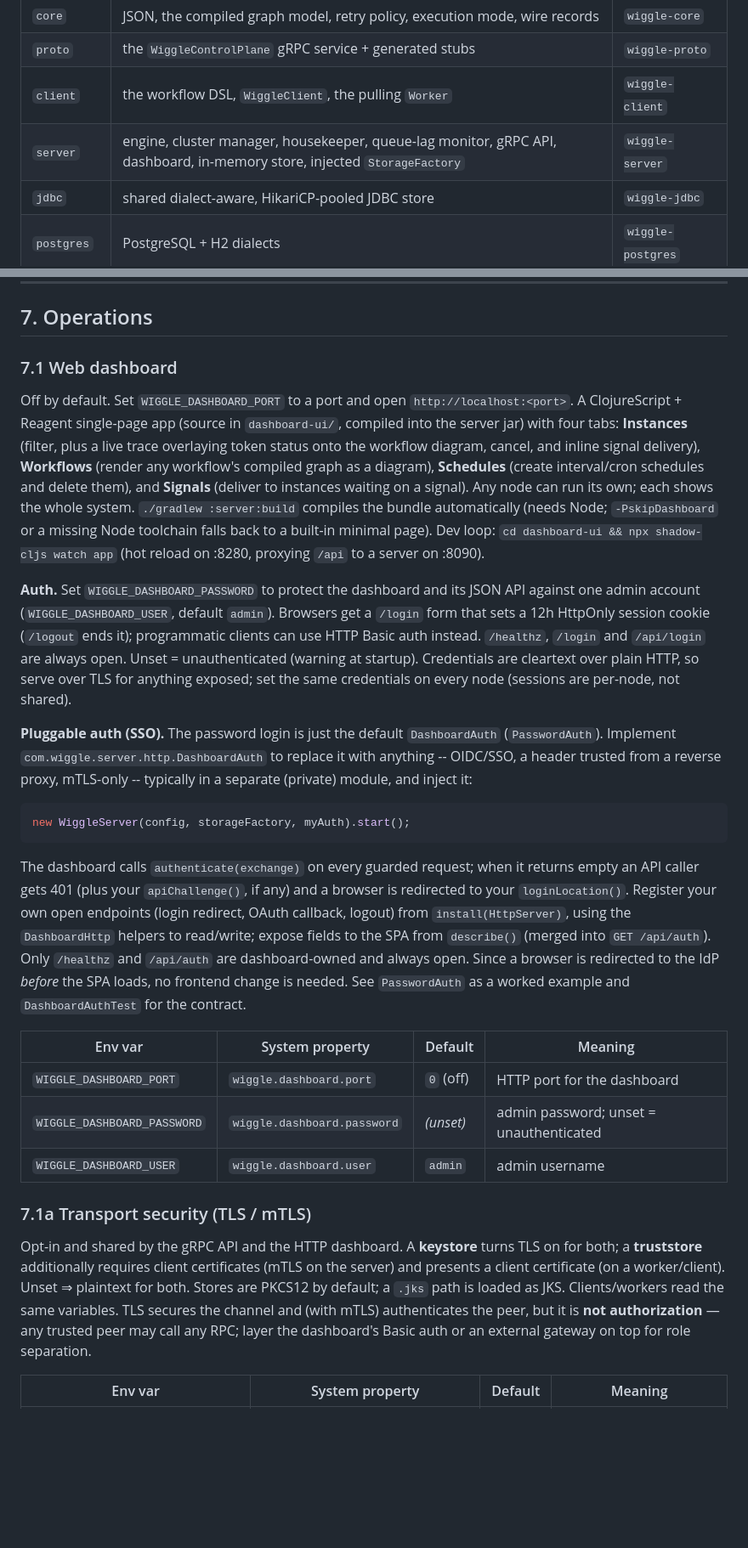
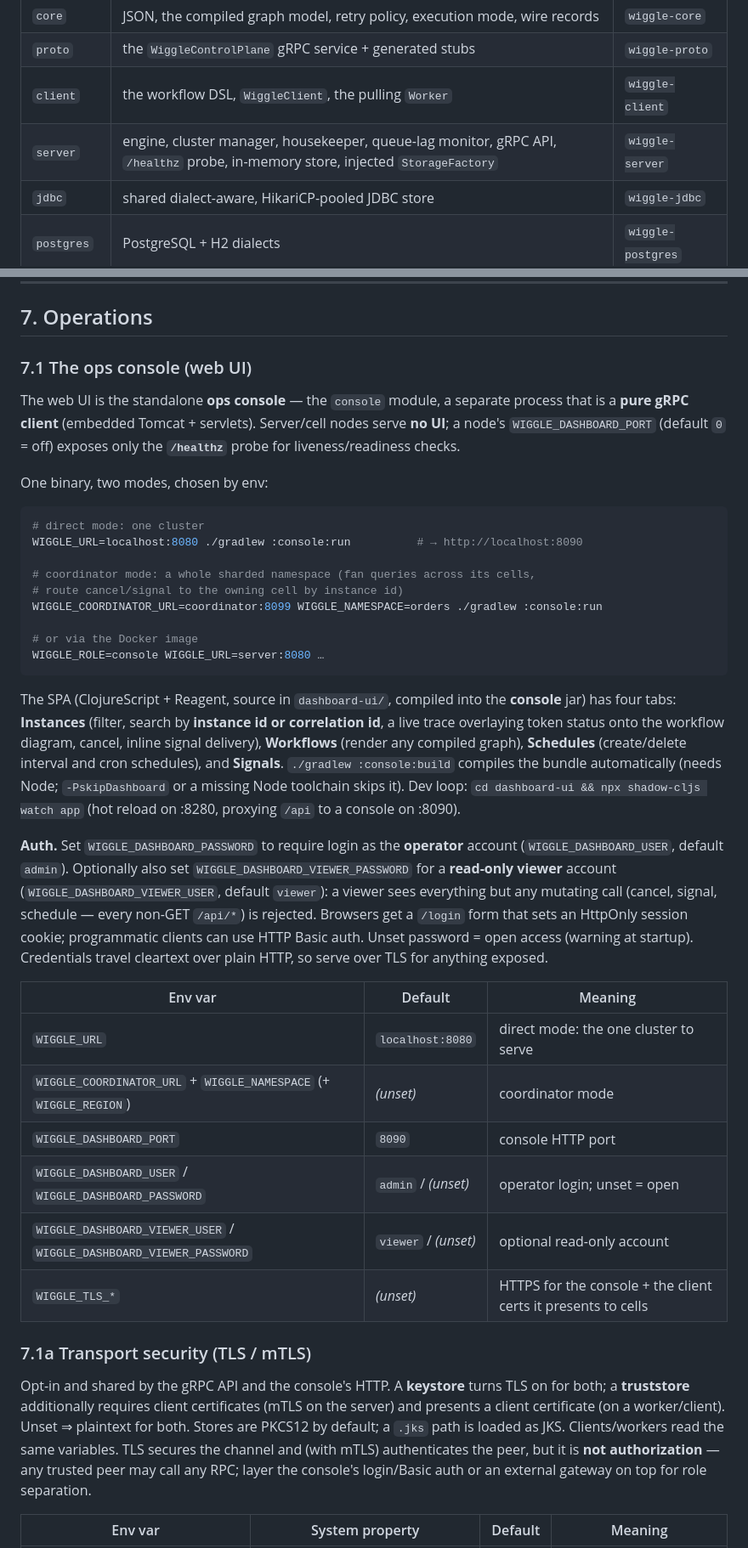
Before and after one commit to hadielmougy/wiggle-site, a Markdown page: content/docs/onboarding.md, 2 parts joined by grey strips. Shown at 85% size. Drawn GitHub-style; blank space fills up the shorter version.

Commit message:
docs: resync onboarding — §7.1 now documents the standalone ops console
Co-Authored-By: Claude Opus 4.8 (1M context) <noreply@anthropic.com>
Claude-Session: https://claude.ai/code/session_01TaXmp5hT2eRgEgQNngcJd9

````diff
--- a/content/docs/onboarding.md
+++ b/content/docs/onboarding.md
@@ -67,7 +67,7 @@ go through the migration runner ([§7.4](#74-schema-migrations)), never by editi
 | `core` | JSON, the compiled graph model, retry policy, execution mode, wire records | `wiggle-core` |
 | `proto` | the `WiggleControlPlane` gRPC service + generated stubs | `wiggle-proto` |
 | `client` | the workflow DSL, `WiggleClient`, the pulling `Worker` | `wiggle-client` |
-| `server` | engine, cluster manager, housekeeper, queue-lag monitor, gRPC API, dashboard, in-memory store, injected `StorageFactory` | `wiggle-server` |
+| `server` | engine, cluster manager, housekeeper, queue-lag monitor, gRPC API, `/healthz` probe, in-memory store, injected `StorageFactory` | `wiggle-server` |
 | `jdbc` | shared dialect-aware, HikariCP-pooled JDBC store | `wiggle-jdbc` |
 | `postgres` | PostgreSQL + H2 dialects | `wiggle-postgres` |
 | `mysql` | MySQL / MariaDB dialect | `wiggle-mysql` |
@@ -373,55 +378,61 @@ Conventions of the `example` module's `WorkerMain` / `Benchmark` (not the librar
 
 ## 7. Operations
 
-### 7.1 Web dashboard
+### 7.1 The ops console (web UI)
 
-Off by default. Set `WIGGLE_DASHBOARD_PORT` to a port and open `http://localhost:<port>`. A
-ClojureScript + Reagent single-page app (source in `dashboard-ui/`, compiled into the server jar)
-with four tabs: **Instances** (filter, plus a live trace overlaying token status onto the workflow
-diagram, cancel, and inline signal delivery), **Workflows** (render any workflow's compiled graph
-as a diagram), **Schedules** (create interval/cron schedules and delete them), and **Signals**
-(deliver to instances waiting on a signal). Any node can run its own; each shows the whole system.
-`./gradlew :server:build` compiles the bundle automatically (needs Node; `-PskipDashboard` or a
-missing Node toolchain falls back to a built-in minimal page). Dev loop: `cd dashboard-ui &&
-npx shadow-cljs watch app` (hot reload on :8280, proxying `/api` to a server on :8090).
+The web UI is the standalone **ops console** — the `console` module, a separate process that is a
+**pure gRPC client** (embedded Tomcat + servlets). Server/cell nodes serve **no UI**; a node's
+`WIGGLE_DASHBOARD_PORT` (default `0` = off) exposes only the **`/healthz`** probe for
+liveness/readiness checks.
 
-**Auth.** Set `WIGGLE_DASHBOARD_PASSWORD` to protect the dashboard and its JSON API against one
-admin account (`WIGGLE_DASHBOARD_USER`, default `admin`). Browsers get a `/login` form that sets a
-12h HttpOnly session cookie (`/logout` ends it); programmatic clients can use HTTP Basic auth
-instead. `/healthz`, `/login` and `/api/login` are always open. Unset = unauthenticated (warning at
-startup). Credentials are cleartext over plain HTTP, so serve over TLS for anything exposed; set the
-same credentials on every node (sessions are per-node, not shared).
+One binary, two modes, chosen by env:
 
-**Pluggable auth (SSO).** The password login is just the default `DashboardAuth` (`PasswordAuth`).
-Implement `com.wiggle.server.http.DashboardAuth` to replace it with anything -- OIDC/SSO, a header
-trusted from a reverse proxy, mTLS-only -- typically in a separate (private) module, and inject it:
+```bash
+# direct mode: one cluster
+WIGGLE_URL=localhost:8080 ./gradlew :console:run          # → http://localhost:8090
 
-```java
-new WiggleServer(config, storageFactory, myAuth).start();
+# coordinator mode: a whole sharded namespace (fan queries across its cells,
+# route cancel/signal to the owning cell by instance id)
+WIGGLE_COORDINATOR_URL=coordinator:8099 WIGGLE_NAMESPACE=orders ./gradlew :console:run
+
+# or via the Docker image
+WIGGLE_ROLE=console WIGGLE_URL=server:8080 …
 ```
 
-The dashboard calls `authenticate(exchange)` on every guarded request; when it returns empty an API
-caller gets 401 (plus your `apiChallenge()`, if any) and a browser is redirected to your
-`loginLocation()`. Register your own open endpoints (login redirect, OAuth callback, logout) from
-`install(HttpServer)`, using the `DashboardHttp` helpers to read/write; expose fields to the SPA
-from `describe()` (merged into `GET /api/auth`). Only `/healthz` and `/api/auth` are dashboard-owned
-and always open. Since a browser is redirected to the IdP *before* the SPA loads, no frontend change
-is needed. See `PasswordAuth` as a worked example and `DashboardAuthTest` for the contract.
+The SPA (ClojureScript + Reagent, source in `dashboard-ui/`, compiled into the **console** jar)
+has four tabs: **Instances** (filter, search by **instance id or correlation id**, a live trace
+overlaying token status onto the workflow diagram, cancel, inline signal delivery), **Workflows**
+(render any compiled graph), **Schedules** (create/delete interval and cron schedules), and
+**Signals**. `./gradlew :console:build` compiles the bundle automatically (needs Node;
+`-PskipDashboard` or a missing Node toolchain skips it). Dev loop: `cd dashboard-ui &&
+npx shadow-cljs watch app` (hot reload on :8280, proxying `/api` to a console on :8090).
 
-| Env var | System property | Default | Meaning |
-|---|---|---|---|
-| `WIGGLE_DASHBOARD_PORT` | `wiggle.dashboard.port` | `0` (off) | HTTP port for the dashboard |
-| `WIGGLE_DASHBOARD_PASSWORD` | `wiggle.dashboard.password` | *(unset)* | admin password; unset = unauthenticated |
-| `WIGGLE_DASHBOARD_USER` | `wiggle.dashboard.user` | `admin` | admin username |
+**Auth.** Set `WIGGLE_DASHBOARD_PASSWORD` to require login as the **operator** account
+(`WIGGLE_DASHBOARD_USER`, default `admin`). Optionally also set
+`WIGGLE_DASHBOARD_VIEWER_PASSWORD` for a **read-only viewer** account
+(`WIGGLE_DASHBOARD_VIEWER_USER`, default `viewer`): a viewer sees everything but any mutating call
+(cancel, signal, schedule — every non-GET `/api/*`) is rejected. Browsers get a `/login` form that
+sets an HttpOnly session cookie; programmatic clients can use HTTP Basic auth. Unset password =
+open access (warning at startup). Credentials travel cleartext over plain HTTP, so serve over TLS
+for anything exposed.
+
+| Env var | Default | Meaning |
+|---|---|---|
+| `WIGGLE_URL` | `localhost:8080` | direct mode: the one cluster to serve |
+| `WIGGLE_COORDINATOR_URL` + `WIGGLE_NAMESPACE` (+ `WIGGLE_REGION`) | *(unset)* | coordinator mode |
+| `WIGGLE_DASHBOARD_PORT` | `8090` | console HTTP port |
+| `WIGGLE_DASHBOARD_USER` / `WIGGLE_DASHBOARD_PASSWORD` | `admin` / *(unset)* | operator login; unset = open |
+| `WIGGLE_DASHBOARD_VIEWER_USER` / `WIGGLE_DASHBOARD_VIEWER_PASSWORD` | `viewer` / *(unset)* | optional read-only account |
+| `WIGGLE_TLS_*` | *(unset)* | HTTPS for the console + the client certs it presents to cells |
 
 ### 7.1a Transport security (TLS / mTLS)
 
-Opt-in and shared by the gRPC API and the HTTP dashboard. A **keystore** turns TLS on for both;
+Opt-in and shared by the gRPC API and the console's HTTP. A **keystore** turns TLS on for both;
 a **truststore** additionally requires client certificates (mTLS on the server) and presents a
 client certificate (on a worker/client). Unset ⇒ plaintext for both. Stores are PKCS12 by default;
 a `.jks` path is loaded as JKS. Clients/workers read the same variables. TLS secures the channel
 and (with mTLS) authenticates the peer, but it is **not authorization** — any trusted peer may call
-any RPC; layer the dashboard's Basic auth or an external gateway on top for role separation.
+any RPC; layer the console's login/Basic auth or an external gateway on top for role separation.
 
 | Env var | System property | Default | Meaning |
 |---|---|---|---|
````
Also changed, not shown: other parts of content/docs/onboarding.md (+14 -9 lines).
